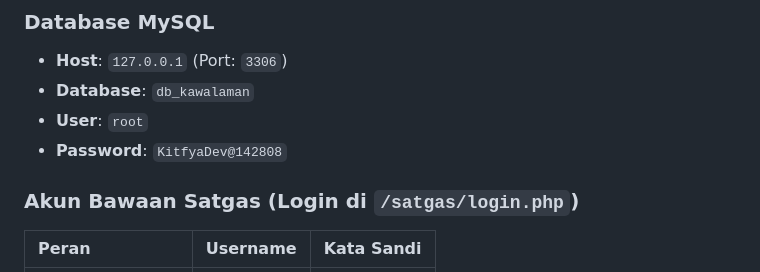
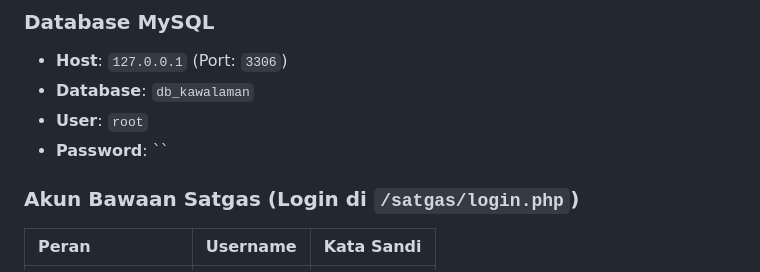
Before and after one commit to kitfya/kawalaman, a Markdown page: README.md, the part around the change. GitHub-like rendering.

Commit message:
Remove database password from README
Removed the password from the README for security reasons.

```diff
--- a/README.md
+++ b/README.md
@@ -55,7 +55,7 @@
 - **Host**: `127.0.0.1` (Port: `3306`)
 - **Database**: `db_kawalaman`
 - **User**: `root`
-- **Password**: `KitfyaDev@142808`
+- **Password**: ``
 
 ### Akun Bawaan Satgas (Login di `/satgas/login.php`)
 | Peran | Username | Kata Sandi |
```
